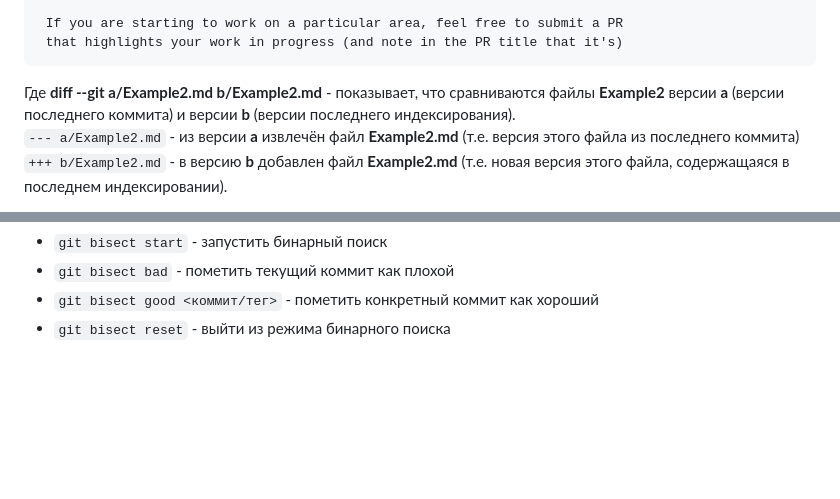
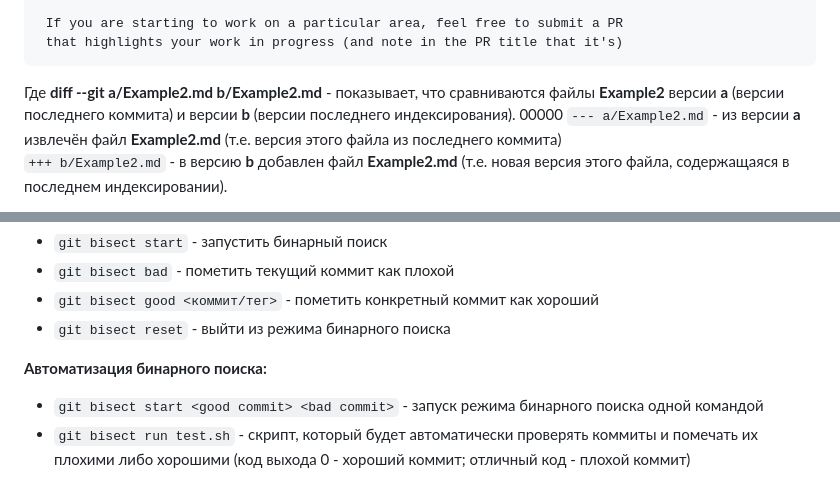
Before and after one commit to akatkinia/IT_tips, a Markdown page: GIT/readme.md, 2 parts joined by grey strips. GitHub-like rendering; blank space fills up the shorter version.

Commit message:
binary search

````diff
--- a/GIT/readme.md
+++ b/GIT/readme.md
@@ -169,7 +169,7 @@ index 8ebb991..643e24f 100644
  If you are starting to work on a particular area, feel free to submit a PR
  that highlights your work in progress (and note in the PR title that it's)
 ```
-Где **diff --git a/Example2.md b/Example2.md** - показывает, что сравниваются файлы **Example2** версии **а** (версии последнего коммита) и версии **b** (версии последнего индексирования).
+Где **diff --git a/Example2.md b/Example2.md** - показывает, что сравниваются файлы **Example2** версии **а** (версии последнего коммита) и версии **b** (версии последнего индексирования).  00000
 ```--- a/Example2.md``` - из версии **а** извлечён файл **Example2.md** (т.е. версия этого файла из последнего коммита)
 ```+++ b/Example2.md``` - в версию **b** добавлен файл **Example2.md** (т.е. новая версия этого файла, содержащаяся в последнем
 индексировании).
@@ -852,3 +852,7 @@ $ git branch -d client $ git branch -d server
 * ```git bisect bad``` - пометить текущий коммит как плохой
 * ```git bisect good <коммит/тег>``` - пометить конкретный коммит как хороший
 * ```git bisect reset``` - выйти из режима бинарного поиска
+
+**Автоматизация бинарного поиска:**
+* ```git bisect start <good commit> <bad commit>``` - запуск режима бинарного поиска одной командой
+* ```git bisect run test.sh``` - скрипт, который будет автоматически проверять коммиты и помечать их плохими либо хорошими (код выхода 0 - хороший коммит; отличный код - плохой коммит)
````
